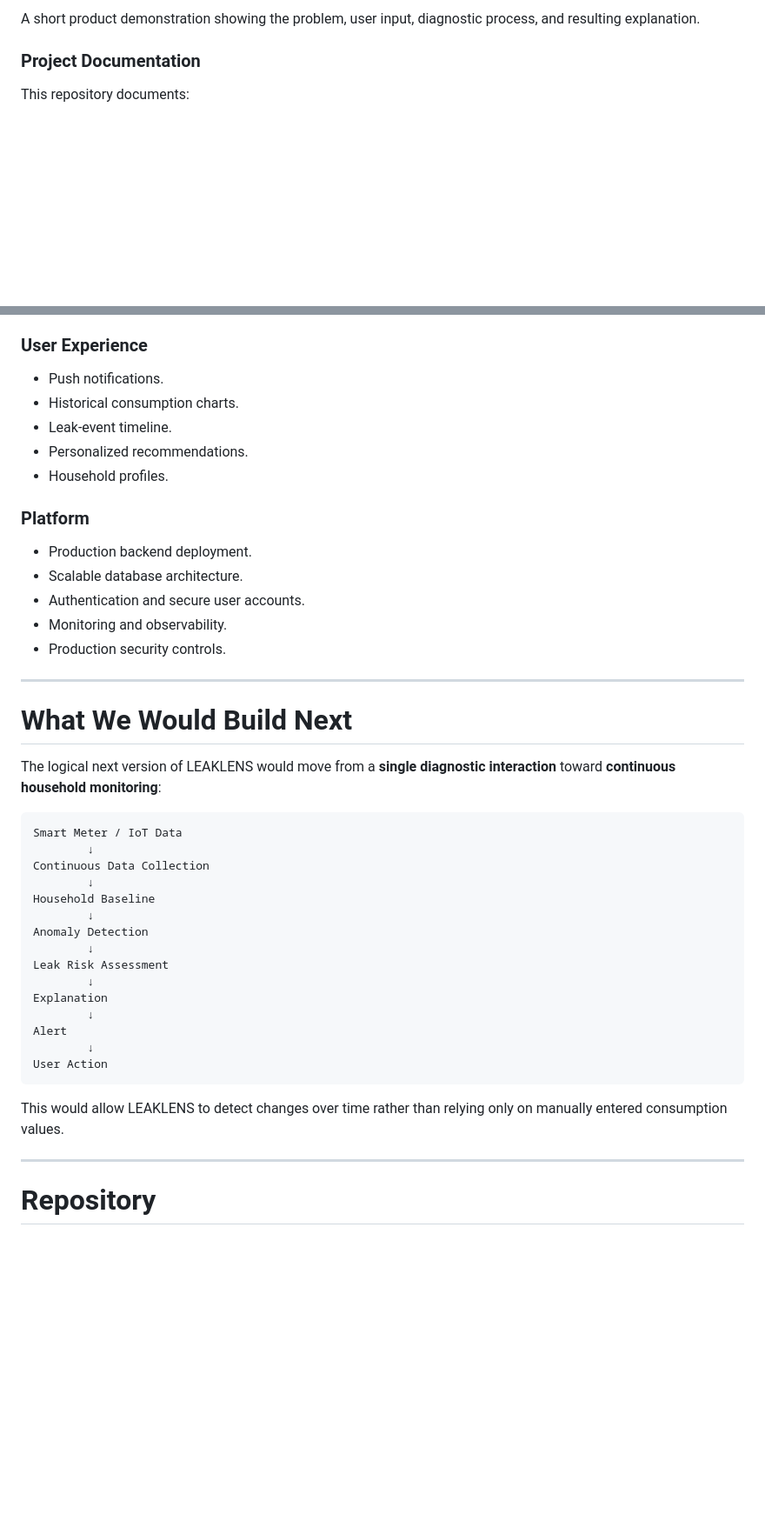
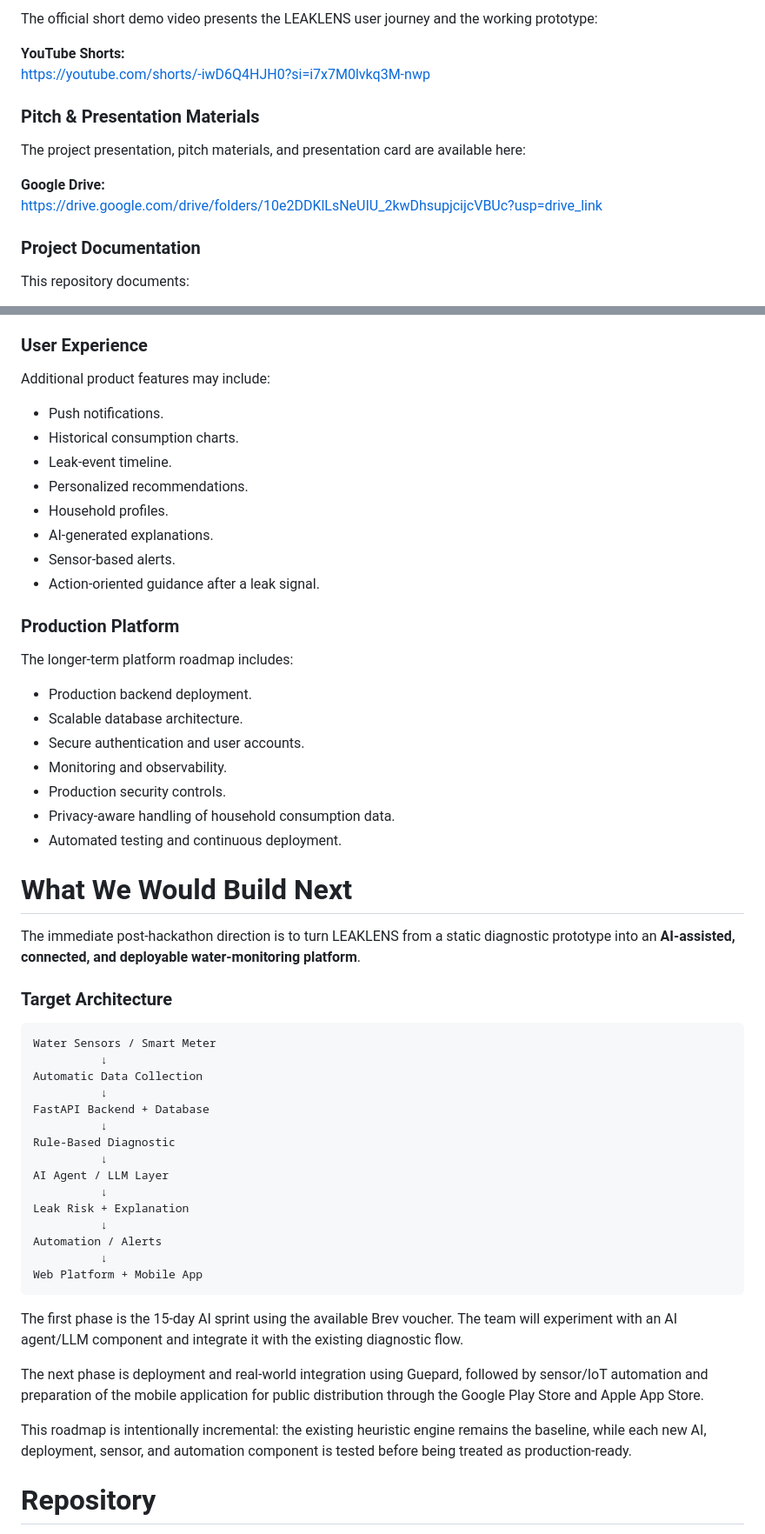
Before and after one commit to manar09-code/leaklens, a Markdown page: README.md, 2 parts joined by grey strips. Shown at 87% size. GitHub-like rendering; blank space fills up the shorter version.

````diff
--- a/README.md
+++ b/README.md
@@ -632,5 +643,15 @@ FastAPI REST API exposing the diagnostic endpoint.
 
-A short product demonstration showing the problem, user input, diagnostic process, and resulting explanation.
+The official short demo video presents the LEAKLENS user journey and the working prototype:
+
+**YouTube Shorts:**
+https://youtube.com/shorts/-iwD6Q4HJH0?si=i7x7M0lvkq3M-nwp
+
+### Pitch & Presentation Materials
+
+The project presentation, pitch materials, and presentation card are available here:
+
+**Google Drive:**
+https://drive.google.com/drive/folders/10e2DDKlLsNeUIU_2kwDhsupjcijcVBUc?usp=drive_link
 
 ### Project Documentation
 
@@ -762,47 +829,58 @@ The next versions of LEAKLENS could expand the prototype into a continuous monit
 
 ### User Experience
+
+Additional product features may include:
 
 * Push notifications.
 * Historical consumption charts.
 * Leak-event timeline.
 * Personalized recommendations.
 * Household profiles.
+* AI-generated explanations.
+* Sensor-based alerts.
+* Action-oriented guidance after a leak signal.
 
-### Platform
+### Production Platform
+
+The longer-term platform roadmap includes:
 
 * Production backend deployment.
 * Scalable database architecture.
-* Authentication and secure user accounts.
+* Secure authentication and user accounts.
 * Monitoring and observability.
 * Production security controls.
-
----
+* Privacy-aware handling of household consumption data.
+* Automated testing and continuous deployment.
 
 # What We Would Build Next
 
-The logical next version of LEAKLENS would move from a **single diagnostic interaction** toward **continuous household monitoring**:
+The immediate post-hackathon direction is to turn LEAKLENS from a static diagnostic prototype into an **AI-assisted, connected, and deployable water-monitoring platform**.
 
-```text
-Smart Meter / IoT Data
-        ↓
-Continuous Data Collection
-        ↓
-Household Baseline
-        ↓
-Anomaly Detection
-        ↓
-Leak Risk Assessment
-        ↓
-Explanation
-        ↓
-Alert
-        ↓
-User Action
-```
+### Target Architecture
 
-This would allow LEAKLENS to detect changes over time rather than relying only on manually entered consumption values.
+~~~text
+Water Sensors / Smart Meter
+          ↓
+Automatic Data Collection
+          ↓
+FastAPI Backend + Database
+          ↓
+Rule-Based Diagnostic
+          ↓
+AI Agent / LLM Layer
+          ↓
+Leak Risk + Explanation
+          ↓
+Automation / Alerts
+          ↓
+Web Platform + Mobile App
+~~~
 
----
+The first phase is the 15-day AI sprint using the available Brev voucher. The team will experiment with an AI agent/LLM component and integrate it with the existing diagnostic flow.
+
+The next phase is deployment and real-world integration using Guepard, followed by sensor/IoT automation and preparation of the mobile application for public distribution through the Google Play Store and Apple App Store.
+
+This roadmap is intentionally incremental: the existing heuristic engine remains the baseline, while each new AI, deployment, sensor, and automation component is tested before being treated as production-ready.
 
 # Repository
 
````
Also changed, not shown: other parts of README.md (+102 -45 lines).
